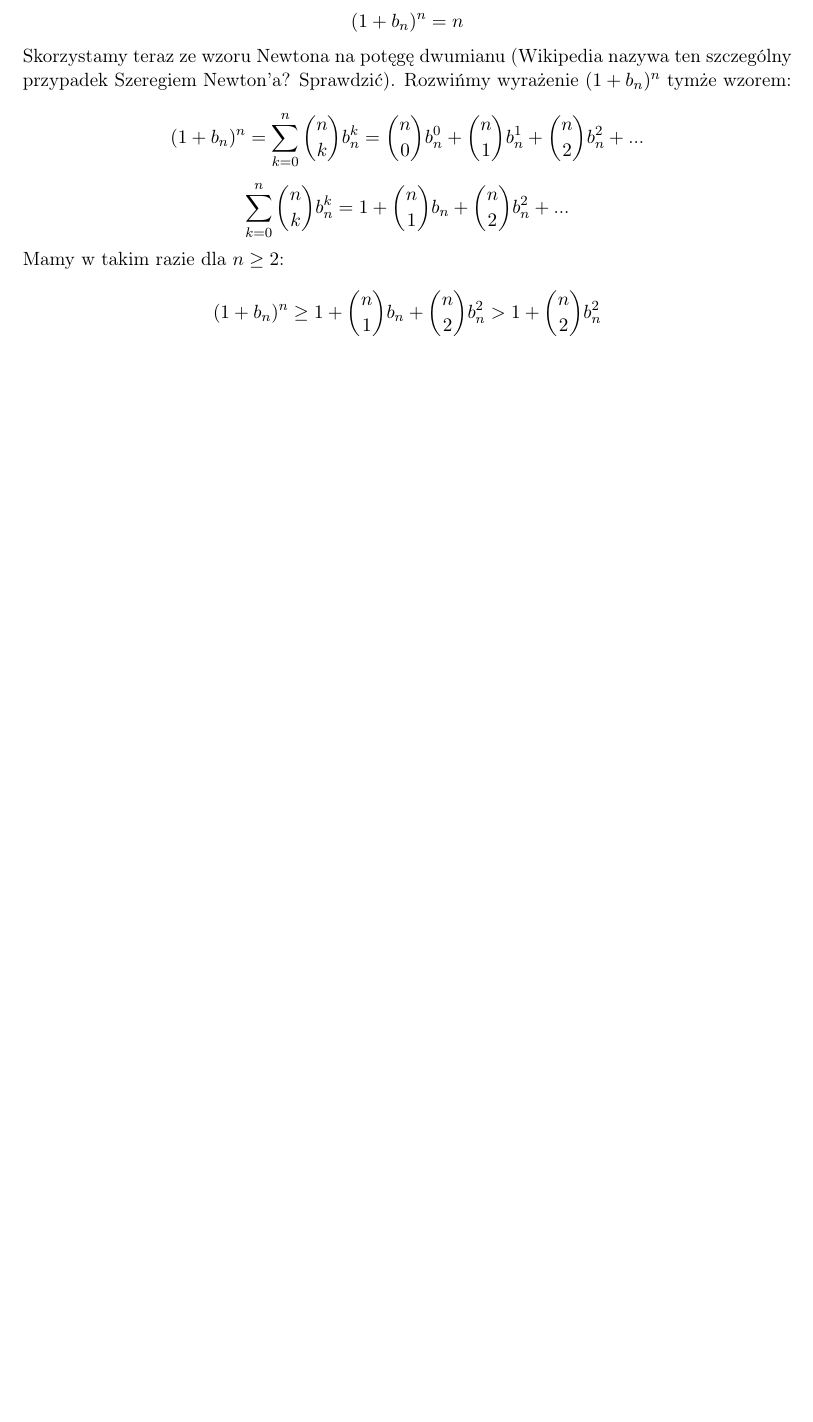
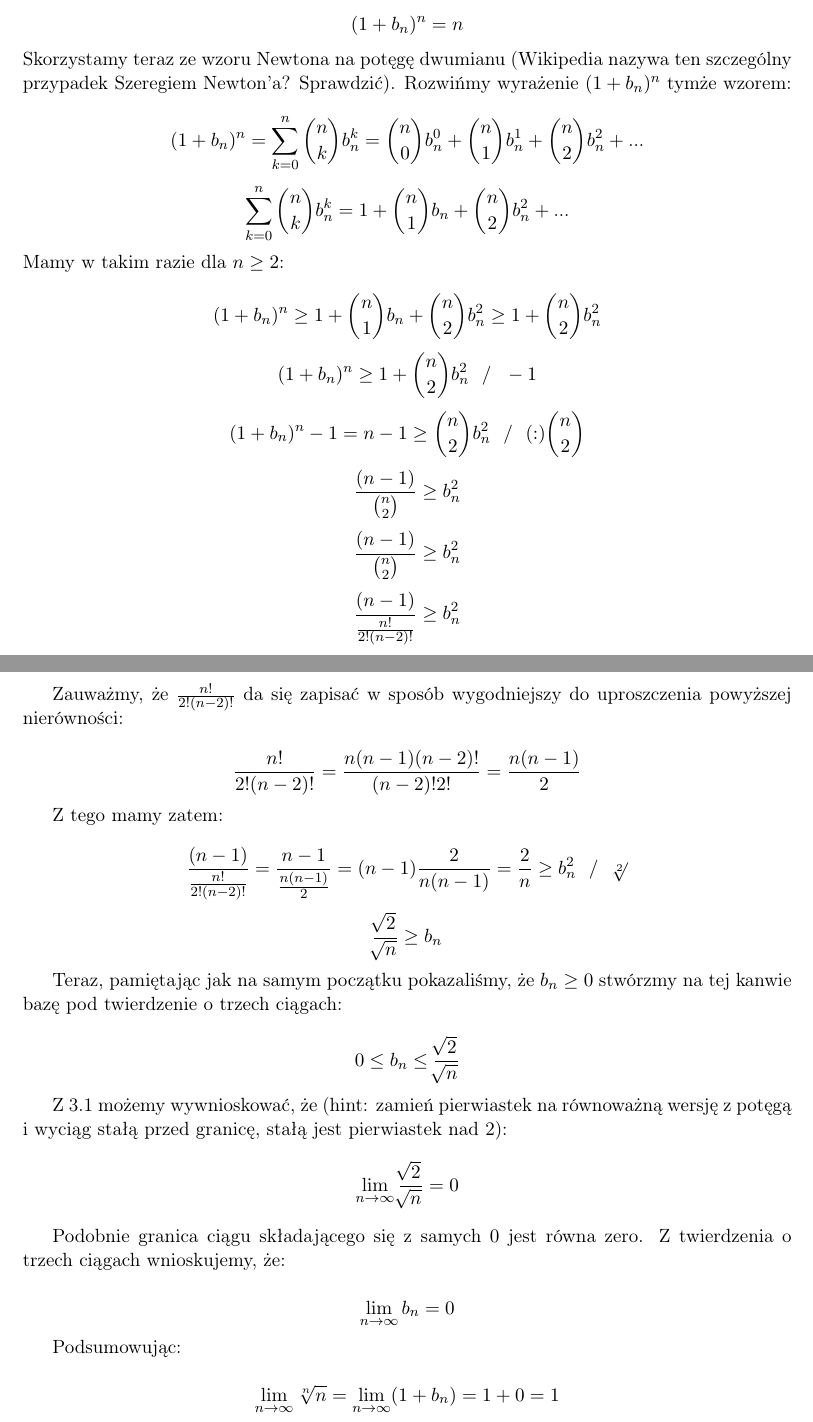
Before and after one commit to kjura/math, a LaTeX document (analiza/rudnicki/rozdzial2/notatki/notatki_ciagi.tex): part of page 9 of 9 before the commit and two parts of pages 9 and 10 of 10 after it, the two joined at a grey line, cut so that both start at the same text, the shorter picture padded with empty space. Compiled offline with pdfLaTeX.

Commit message:
Dodaj pelny dowod

```diff
--- a/analiza/rudnicki/rozdzial2/notatki/notatki_ciagi.tex
+++ b/analiza/rudnicki/rozdzial2/notatki/notatki_ciagi.tex
@@ -550,7 +550,61 @@ Skorzystamy teraz ze wzoru Newtona na potęgę dwumianu (Wikipedia nazywa ten sz
 Mamy w takim razie dla $n \geq 2$:
 
 \begin{equation*}
-    (1 + b_{n})^n \geq 1 + {n \choose 1}b_{n} + {n \choose 2}b_{n}^{2} > 1 + {n \choose 2}b_{n}^{2}
+    (1 + b_{n})^n \geq 1 + {n \choose 1}b_{n} + {n \choose 2}b_{n}^{2} \geq 1 + {n \choose 2}b_{n}^{2}
+\end{equation*}
+\begin{equation*}
+    (1 + b_{n})^n \geq 1 + {n \choose 2}b_{n}^{2} \ \ / \ \ -1
+\end{equation*}
+\begin{equation*}
+    (1 + b_{n})^n - 1 = n - 1 \geq {n \choose 2}b_{n}^{2}  \ \ / \ \ (:){n \choose 2}
+\end{equation*}
+\begin{equation*}
+    \frac{(n - 1)}{{n \choose 2}} \geq b_{n}^{2}
+\end{equation*}
+\begin{equation*}
+    \frac{(n - 1)}{{n \choose 2}} \geq b_{n}^{2}
+\end{equation*}
+\begin{equation*}
+    \frac{(n - 1)}{\frac{n!}{2!(n-2)!}} \geq b_{n}^{2}
+\end{equation*}
+
+
+Zauważmy, że $\frac{n!}{2!(n-2)!}$ da się zapisać w sposób wygodniejszy do uproszczenia powyższej nierówności:
+
+\begin{equation*}
+    \frac{n!}{2!(n-2)!} = \frac{n(n-1)(n-2)!}{(n-2)!2!} =  \frac{n(n-1)}{2}
+\end{equation*}
+
+Z tego mamy zatem:
+
+\begin{equation*}
+    \frac{(n - 1)}{\frac{n!}{2!(n-2)!}} = \frac{n-1}{\frac{n(n-1)}{2}} = (n-1)\frac{2}{n(n-1)} = \frac{2}{n} \geq b_{n}^{2} \ \ / \ \ \sqrt[2]{}
+\end{equation*}
+\begin{equation*}
+    \frac{\sqrt[]{2}}{\sqrt[]{n}} \geq b_{n}
+\end{equation*}
+
+Teraz, pamiętając jak na samym początku pokazaliśmy, że $b_{n} \geq 0$ stwórzmy na tej kanwie bazę pod twierdzenie o trzech ciągach:
+
+\begin{equation*}
+    0 \leq b_{n} \leq \frac{\sqrt[]{2}}{\sqrt[]{n}}
+\end{equation*}
+
+Z \ref{jedenNadEn} możemy wywnioskować, że (hint: zamień pierwiastek na równoważną wersję z potęgą i wyciąg stałą przed granicę, stałą jest pierwiastek nad 2):
+\begin{equation*}
+    \lim_{n\to\infty} \frac{\sqrt[]{2}}{\sqrt[]{n}} = 0
+\end{equation*}
+
+Podobnie granica ciągu składającego się z samych $0$ jest równa zero. Z twierdzenia o trzech ciągach wnioskujemy, że:
+
+\begin{equation*}
+    \lim_{n\to\infty} b_{n} = 0
+\end{equation*}
+
+Podsumowując:
+
+\begin{equation*}
+    \lim_{n\to\infty} \sqrt[n]{n} = \lim_{n\to\infty} (1 + b_{n}) = 1 + 0 = 1
 \end{equation*}
 
 \end{document}
```
Also changed, not shown: analiza/rudnicki/rozdzial2/notatki/notatki_ciagi.pdf, analiza/rudnicki/rozdzial2/notatki/notatki_ciagi.tex (2 more changed lines).
